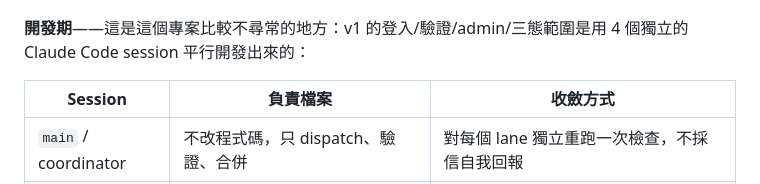
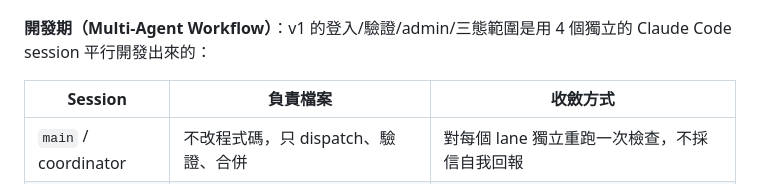
Before and after one commit to allisdonglincai/todo-mvp, a Markdown page: README.md, the part around the change. Drawn GitHub-style.

Commit message:
Rephrase dev-period intro as Multi-Agent Workflow instead of self-congratulatory framing

```diff
--- a/README.md
+++ b/README.md
@@ -183,7 +183,7 @@ bash scripts/verify_deploy.sh
   <img src="assets/architecture.png" alt="Todo App Architecture 圖：瀏覽器直接請求單一 Flask process，經 Werkzeug 密碼雜湊與 Flask Session 驗證後，由 Jinja2 render_template 產生 HTML，靜態資源為 Bubble design system；資料讀寫 SQLite3；整包包在單一 Dockerfile 的 Docker Container 裡，啟動時注入三個必要環境變數。" width="100%">
 </p>
 
-**開發期**——這是這個專案比較不尋常的地方：v1 的登入/驗證/admin/三態範圍是用 4 個獨立的 Claude Code session 平行開發出來的：
+**開發期（Multi-Agent Workflow）**：v1 的登入/驗證/admin/三態範圍是用 4 個獨立的 Claude Code session 平行開發出來的：
 
 | Session | 負責檔案 | 收斂方式 |
 |---|---|---|
```
